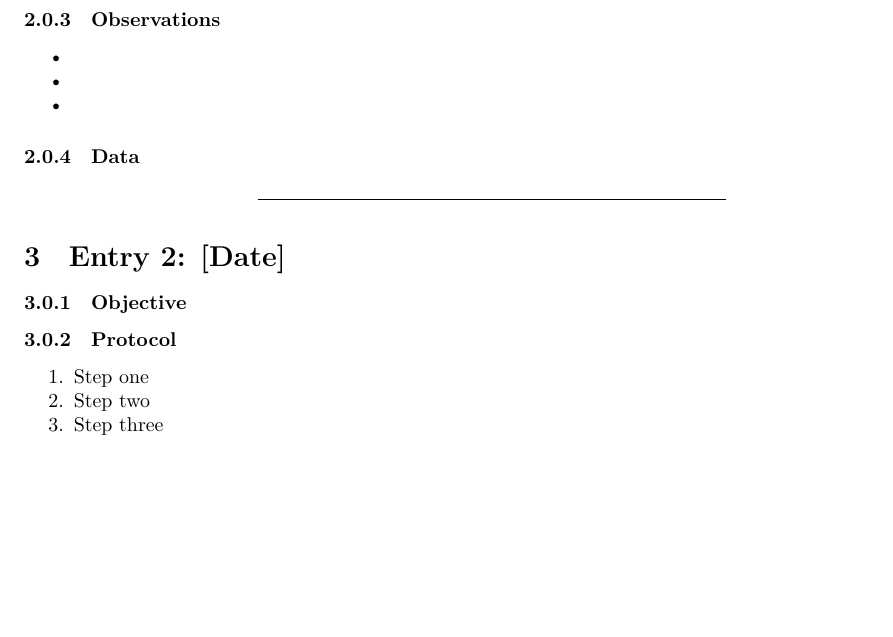
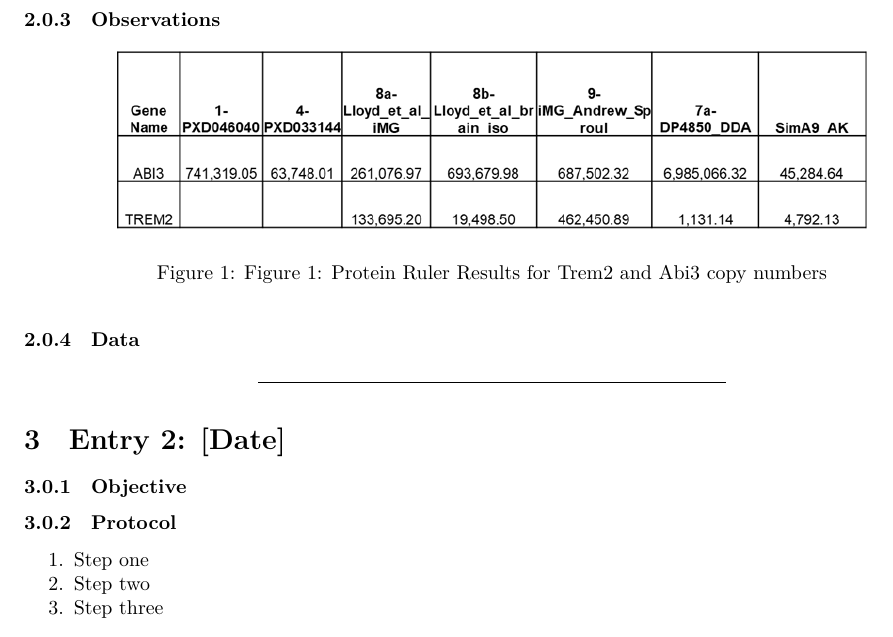
Before and after one commit to a-kabza/QLabNotebook, a Quarto document (ELN_Prox_Lab.qmd): part of page 2 of 2, cut so that both start at the same text, the shorter picture padded with empty space. Rendered offline with R 4.5, knitr and Pandoc in place of Quarto, then LaTeX, with nearby package versions.

Commit message:
added a figure to my document showing my results

```diff
--- a/ELN_Prox_Lab.qmd
+++ b/ELN_Prox_Lab.qmd
@@ -47,9 +47,8 @@ Using protein ruler methods to determine the copy number of Trem2 and Abi3 in mi
 
 ### Observations
 
--
--
--
+
+![Figure 1: Protein Ruler Results for Trem2 and Abi3 copy numbers](images/protein_ruler_abi_trem.png){fig-align="center" width=80%}
 
 ### Data
 
```
Also changed, not shown: ELN_Prox_Lab.pdf, images/protein_ruler_abi_trem.png (added).
